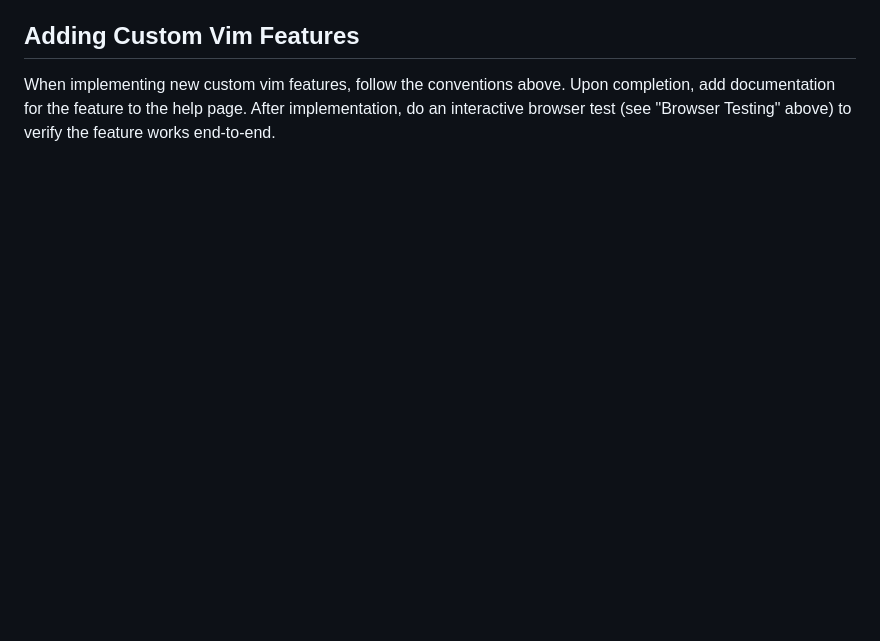
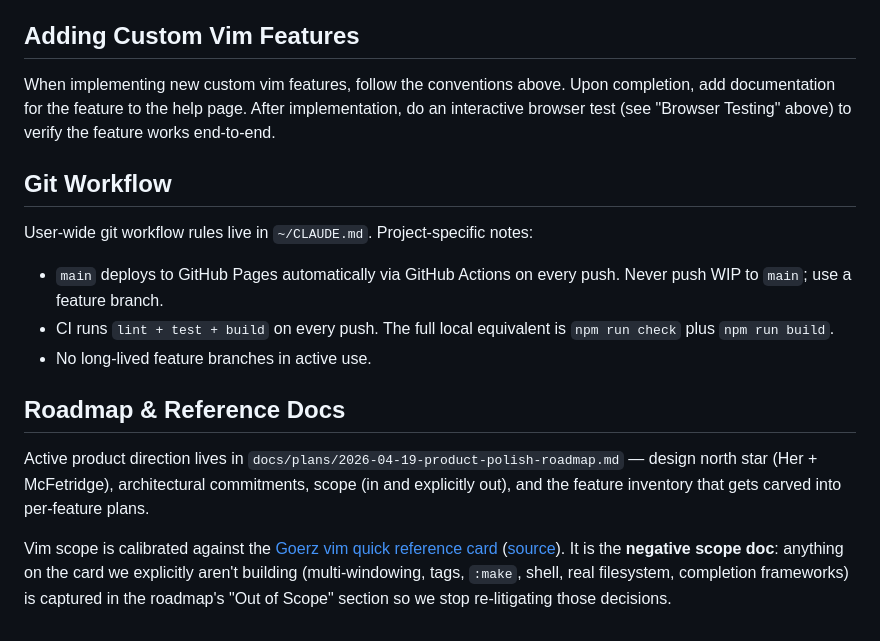
Before and after one commit to chris-biagini/vi.html, a Markdown page: CLAUDE.md, the part around the change. GitHub-like rendering; blank space fills up the shorter version.

```diff
--- a/CLAUDE.md
+++ b/CLAUDE.md
@@ -101,3 +101,17 @@ Unit tests can't catch bugs that only appear in the real browser (CM6 update cyc
 
 When implementing new custom vim features, follow the conventions above.
 Upon completion, add documentation for the feature to the help page. After implementation, do an interactive browser test (see "Browser Testing" above) to verify the feature works end-to-end.
+
+## Git Workflow
+
+User-wide git workflow rules live in `~/CLAUDE.md`. Project-specific notes:
+
+- `main` deploys to GitHub Pages automatically via GitHub Actions on every push. Never push WIP to `main`; use a feature branch.
+- CI runs `lint + test + build` on every push. The full local equivalent is `npm run check` plus `npm run build`.
+- No long-lived feature branches in active use.
+
+## Roadmap & Reference Docs
+
+Active product direction lives in `docs/plans/2026-04-19-product-polish-roadmap.md` — design north star (Her + McFetridge), architectural commitments, scope (in and explicitly out), and the feature inventory that gets carved into per-feature plans.
+
+Vim scope is calibrated against the [Goerz vim quick reference card](https://michaelgoerz.net/refcards/vimqrc.pdf) ([source](https://github.com/goerz/Refcards/tree/master/vim)). It is the **negative scope doc**: anything on the card we explicitly aren't building (multi-windowing, tags, `:make`, shell, real filesystem, completion frameworks) is captured in the roadmap's "Out of Scope" section so we stop re-litigating those decisions.
```
Also changed, not shown: docs/plans/2026-04-19-list-continuation.md (added, +485 -0 lines), docs/plans/2026-04-19-product-polish-roadmap.md (added, +105 -0 lines).
